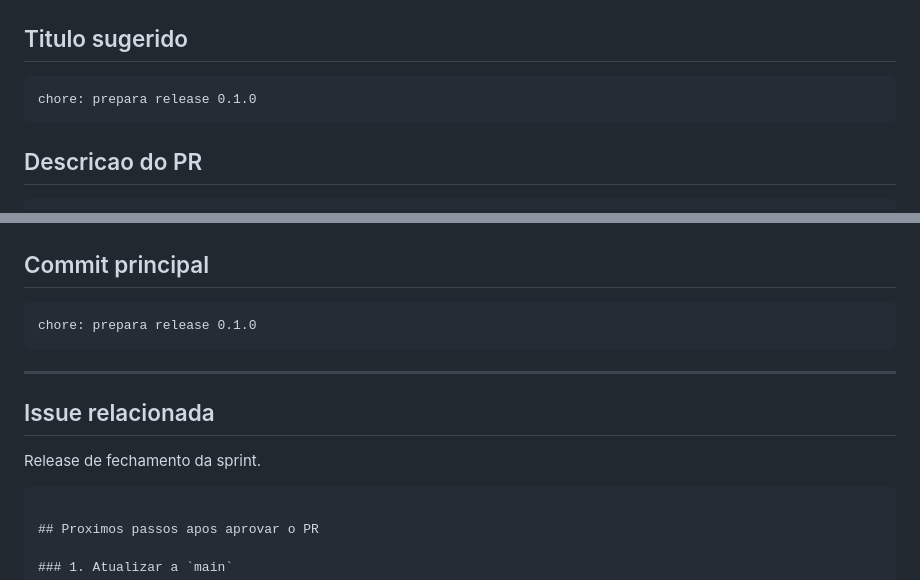
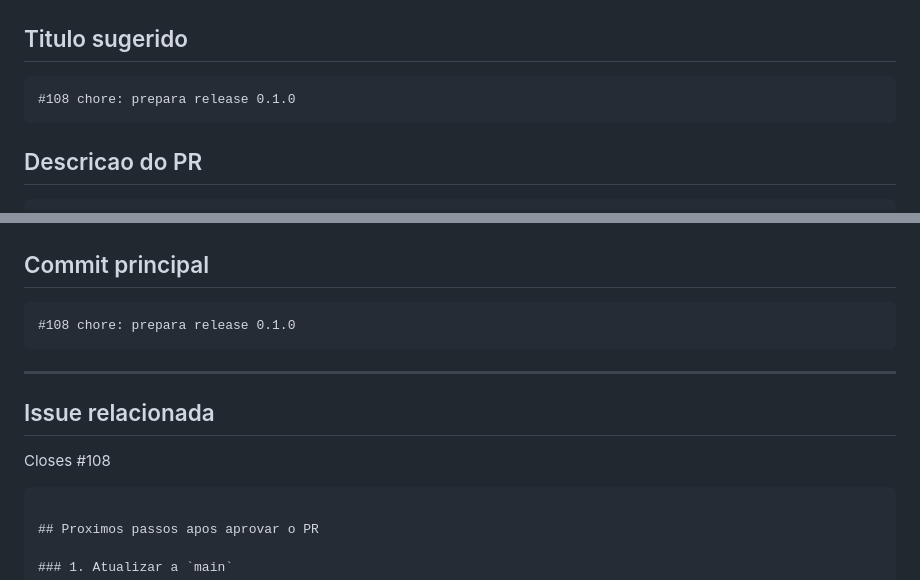
Before and after one commit to Portal-Conecta/checklist-backend, a Markdown page: docs/releases/pr-release-0.1.0.md, 2 parts joined by grey strips. Rendered like a GitHub page.

Commit message:
#108 docs: relaciona PR da release com issue

````diff
--- a/docs/releases/pr-release-0.1.0.md
+++ b/docs/releases/pr-release-0.1.0.md
@@ -3,7 +3,7 @@
 ## Titulo sugerido
 
 ```text
-chore: prepara release 0.1.0
+#108 chore: prepara release 0.1.0
 ```
 
 ## Descricao do PR
@@ -137,14 +137,14 @@ main -> develop
 ## Commit principal
 
 ```text
-chore: prepara release 0.1.0
+#108 chore: prepara release 0.1.0
 ```
 
 ---
 
 ## Issue relacionada
 
-Release de fechamento da sprint.
+Closes #108
 ```
 
 ## Proximos passos apos aprovar o PR
````
